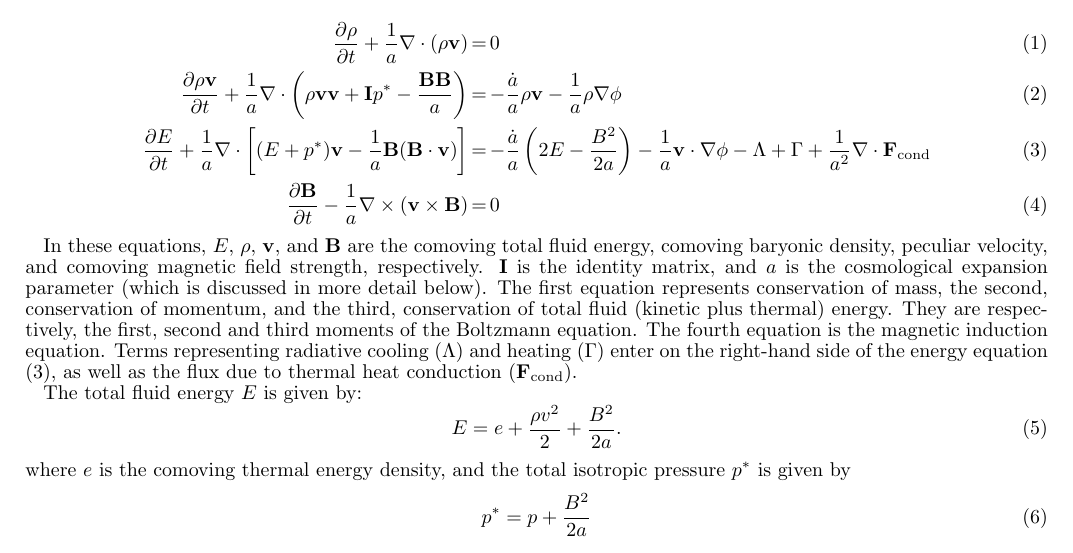
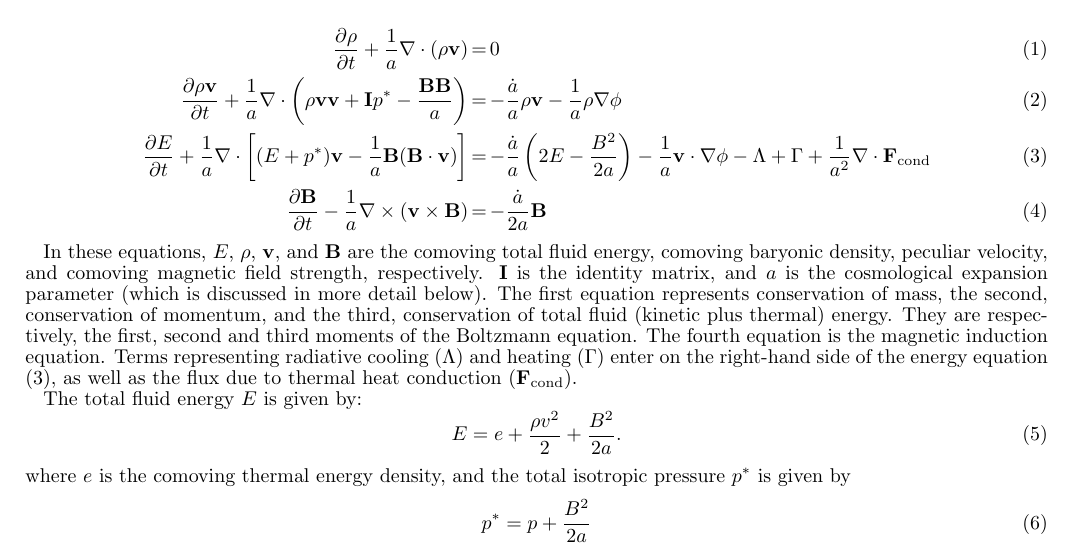
Before and after one commit to enzo-project/enzo-method-paper, a LaTeX document (ms.tex, which reads overview.tex): part of page 2 of 56, cut so that both start at the same text. Compiled offline with pdfLaTeX.

Commit message:
adding source term to rhs of induction, to be consistent with quantities in those being comoving

```diff
--- a/overview.tex
+++ b/overview.tex
@@ -54,7 +54,8 @@ given by:
  %               + \Gamma - \Lambda.
        \label{eq:total_energy}  \\
 %
-\frac{\partial \vecB}{\partial t} - \frac{1}{a}  \nabla \times (\vecv \times \vecB) & = & 0 \label{eq:induction}
+\frac{\partial \vecB}{\partial t} - \frac{1}{a}  \nabla \times (\vecv \times
+\vecB) & = & -\frac{\dot{a}}{2 a} \vecB \label{eq:induction}
 \end{eqnarray}
 
 %\begin{eqnarray}
```
